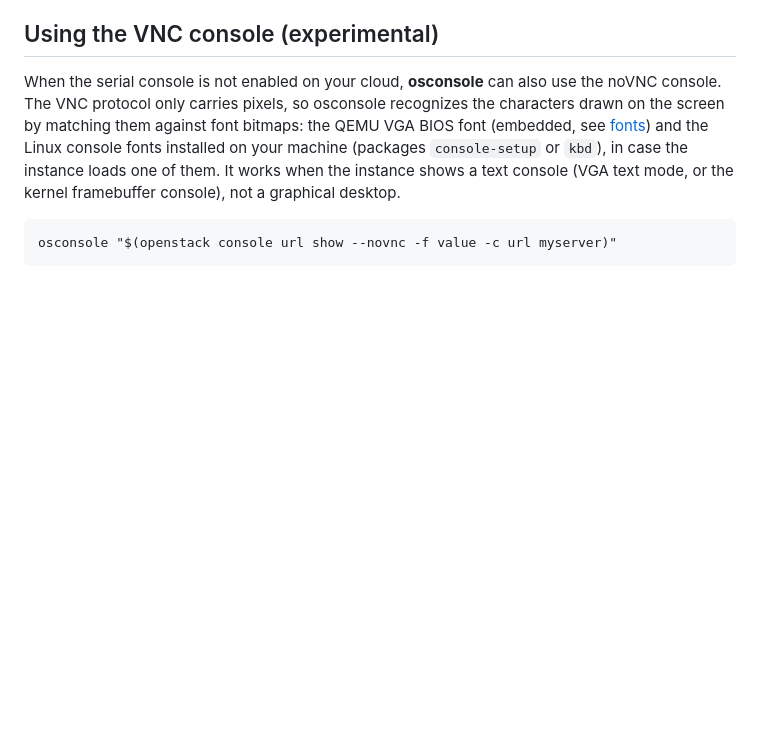
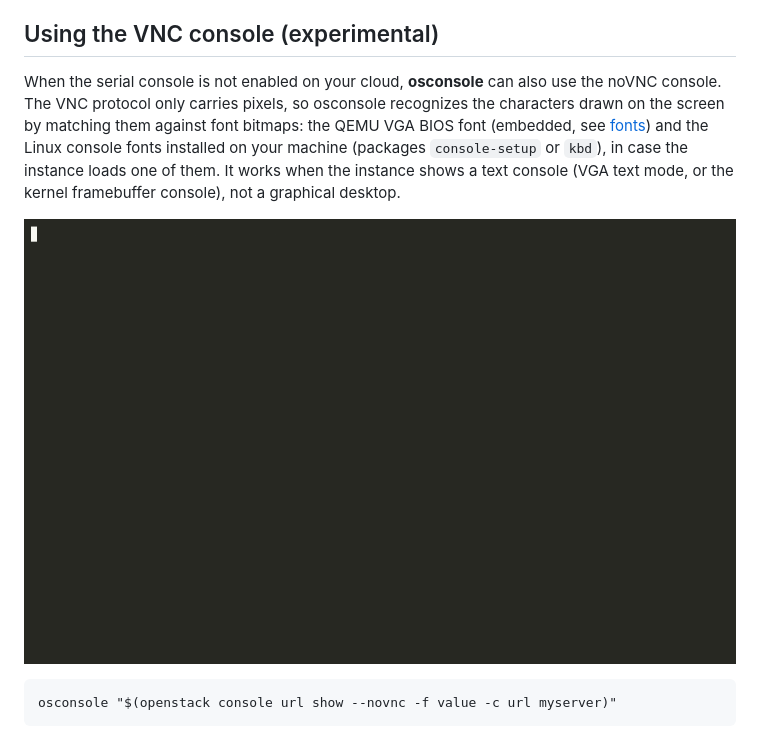
Before and after one commit to arnaudmorin/osconsole, a Markdown page: README.md, the part around the change. Drawn GitHub-style; pictures changed too: record-vnc.gif (added); blank space fills up the shorter version.

Commit message:
Add a VNC console demo to the README
Recorded with asciinema and rendered with agg. The serial console demo
(record.gif) is kept as is.

Signed-off-by: Arnaud M. <arnaud.choupinette@mailops.fr>
Assisted-by: Claude Opus 5.5 <noreply@anthropic.com>

````diff
--- a/README.md
+++ b/README.md
@@ -61,6 +61,8 @@ or `kbd`), in case the instance loads one of them. It works when the
 instance shows a text console (VGA text mode, or the kernel framebuffer
 console), not a graphical desktop.
 
+![VNC example](record-vnc.gif)
+
 ```
 osconsole "$(openstack console url show --novnc -f value -c url myserver)"
 ```
````
